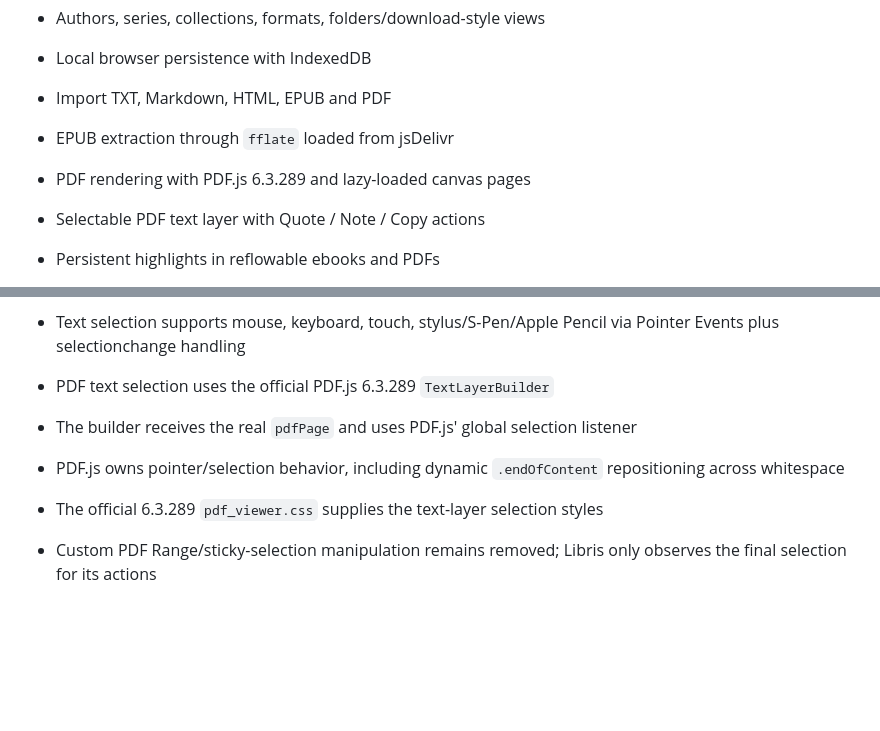
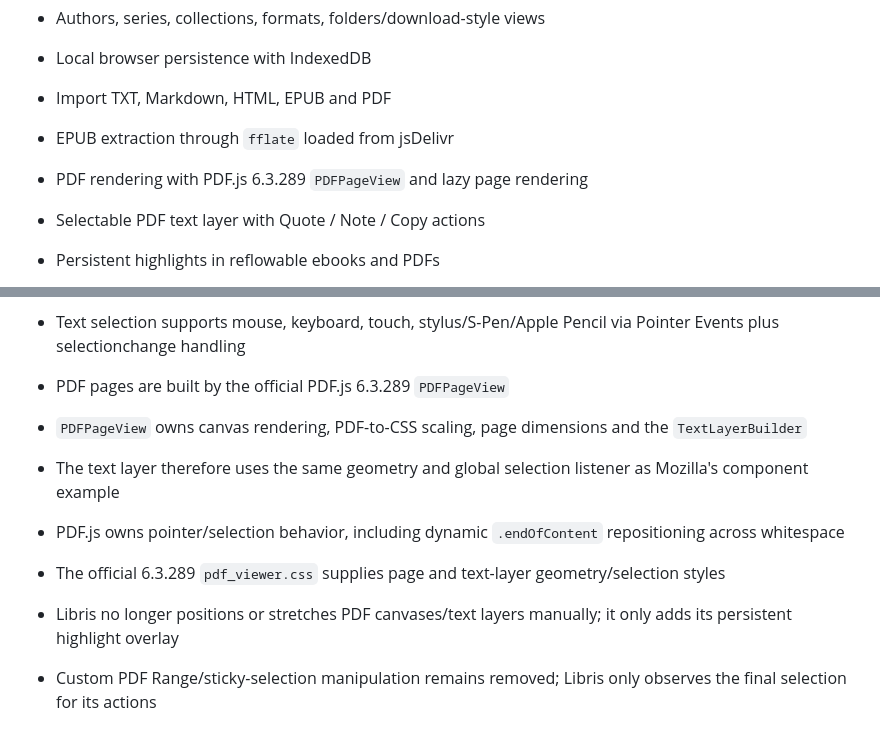
Before and after one commit to StrongCod3r/Libris, a Markdown page: README.md, 2 parts joined by grey strips. Rendered like a GitHub page; blank space fills up the shorter version.

Commit message:
Document PDFPageView selection geometry

```diff
--- a/README.md
+++ b/README.md
@@ -23,7 +23,7 @@ http://localhost:8080
 - Local browser persistence with IndexedDB
 - Import TXT, Markdown, HTML, EPUB and PDF
 - EPUB extraction through `fflate` loaded from jsDelivr
-- PDF rendering with PDF.js 6.3.289 and lazy-loaded canvas pages
+- PDF rendering with PDF.js 6.3.289 `PDFPageView` and lazy page rendering
 - Selectable PDF text layer with Quote / Note / Copy actions
 - Persistent highlights in reflowable ebooks and PDFs
 - Configurable default highlight color
@@ -60,10 +60,12 @@ Formats such as MOBI/AZW3/FB2/DOCX/CBR/CBZ can be catalogued, but this small bro
 
 - Text selection supports mouse, keyboard, touch, stylus/S-Pen/Apple Pencil via Pointer Events plus selectionchange handling
 
-- PDF text selection uses the official PDF.js 6.3.289 `TextLayerBuilder`
-- The builder receives the real `pdfPage` and uses PDF.js' global selection listener
+- PDF pages are built by the official PDF.js 6.3.289 `PDFPageView`
+- `PDFPageView` owns canvas rendering, PDF-to-CSS scaling, page dimensions and the `TextLayerBuilder`
+- The text layer therefore uses the same geometry and global selection listener as Mozilla's component example
 - PDF.js owns pointer/selection behavior, including dynamic `.endOfContent` repositioning across whitespace
-- The official 6.3.289 `pdf_viewer.css` supplies the text-layer selection styles
+- The official 6.3.289 `pdf_viewer.css` supplies page and text-layer geometry/selection styles
+- Libris no longer positions or stretches PDF canvases/text layers manually; it only adds its persistent highlight overlay
 - Custom PDF Range/sticky-selection manipulation remains removed; Libris only observes the final selection for its actions
 
 ## Repository layout
```
